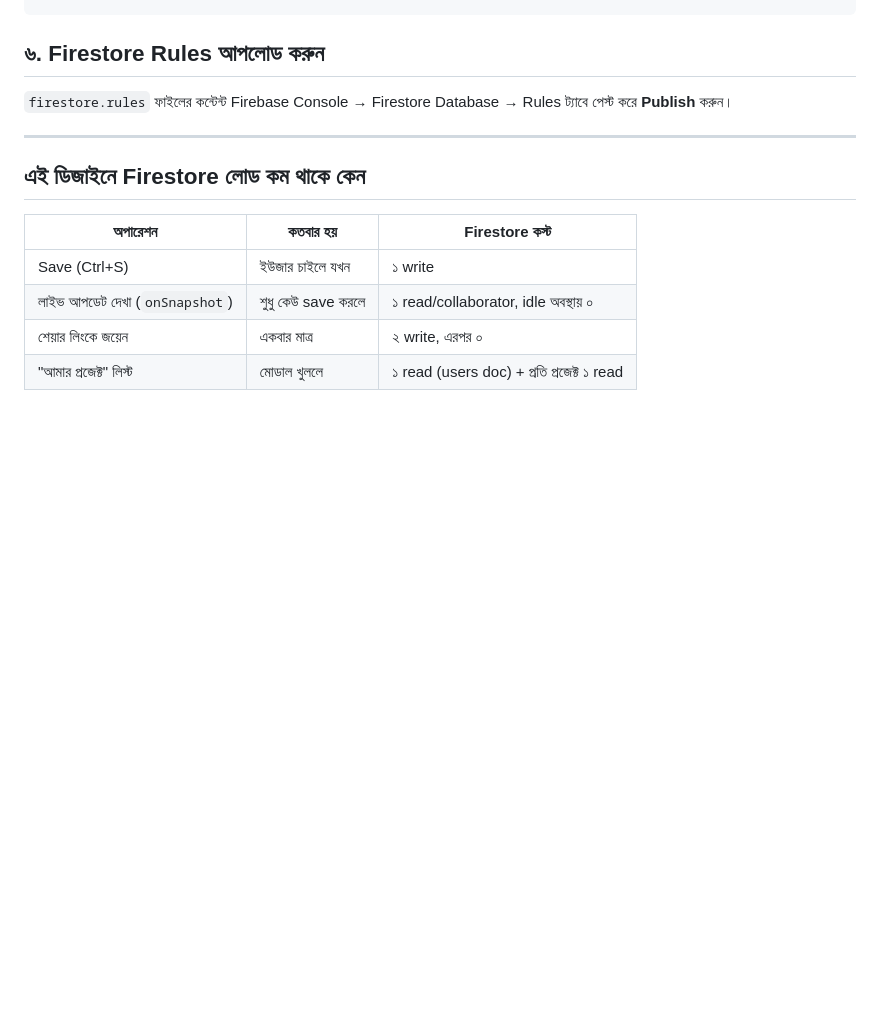
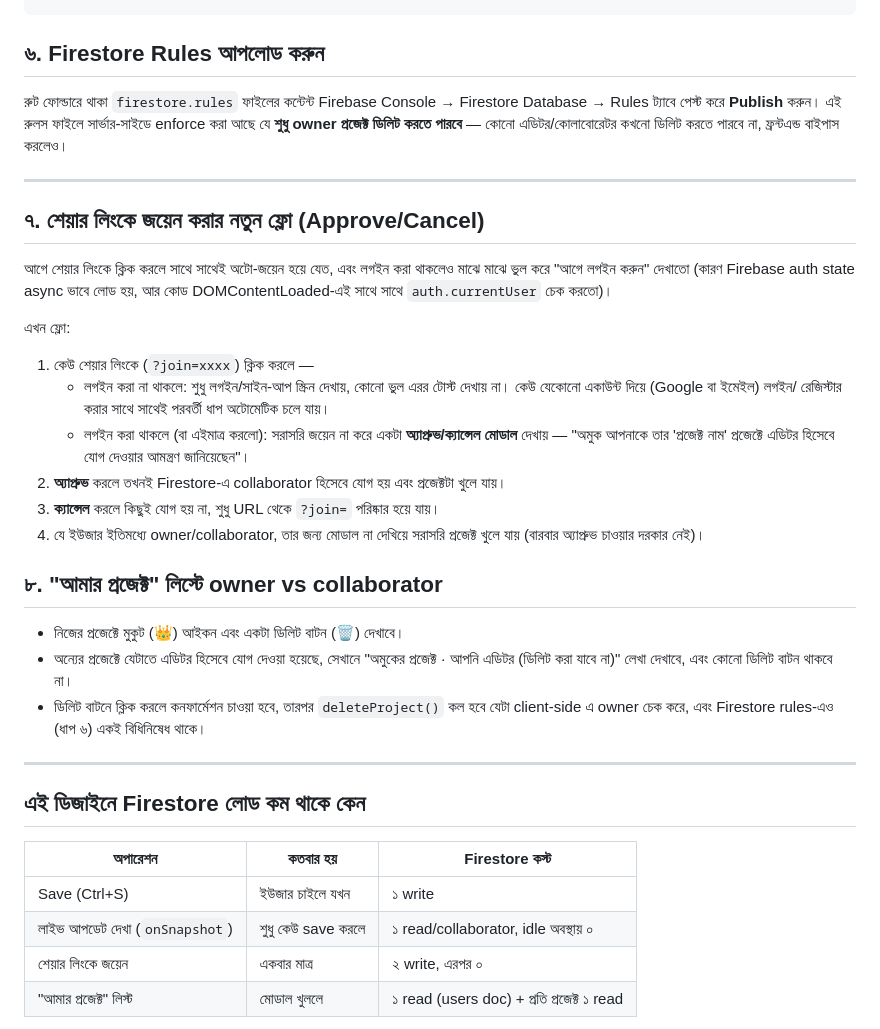
Before and after one commit to TechVerse-EEE-CSE/TechVerse, a Markdown page: code/COLLAB-SETUP.md, the part around the change. Rendered like a GitHub page; blank space fills up the shorter version.

````diff
--- a/code/COLLAB-SETUP.md
+++ b/code/COLLAB-SETUP.md
@@ -47,8 +47,46 @@ window.openProjectSync(projectId);
 ```
 
 ## ৬. Firestore Rules আপলোড করুন
-`firestore.rules` ফাইলের কন্টেন্ট Firebase Console →
+রুট ফোল্ডারে থাকা `firestore.rules` ফাইলের কন্টেন্ট Firebase Console →
 Firestore Database → Rules ট্যাবে পেস্ট করে **Publish** করুন।
+এই রুলস ফাইলে সার্ভার-সাইডে enforce করা আছে যে **শুধু owner প্রজেক্ট
+ডিলিট করতে পারবে** — কোনো এডিটর/কোলাবোরেটর কখনো ডিলিট করতে পারবে না,
+ফ্রন্টএন্ড বাইপাস করলেও।
+
+---
+
+## ৭. শেয়ার লিংকে জয়েন করার নতুন ফ্লো (Approve/Cancel)
+
+আগে শেয়ার লিংকে ক্লিক করলে সাথে সাথেই অটো-জয়েন হয়ে যেত, এবং লগইন করা
+থাকলেও মাঝে মাঝে ভুল করে "আগে লগইন করুন" দেখাতো (কারণ Firebase auth
+state async ভাবে লোড হয়, আর কোড DOMContentLoaded-এই সাথে সাথে
+`auth.currentUser` চেক করতো)।
+
+এখন ফ্লো:
+
+1. কেউ শেয়ার লিংকে (`?join=xxxx`) ক্লিক করলে —
+   - লগইন করা না থাকলে: শুধু লগইন/সাইন-আপ স্ক্রিন দেখায়, কোনো ভুল এরর
+     টোস্ট দেখায় না। কেউ যেকোনো একাউন্ট দিয়ে (Google বা ইমেইল) লগইন/
+     রেজিস্টার করার সাথে সাথেই পরবর্তী ধাপ অটোমেটিক চলে যায়।
+   - লগইন করা থাকলে (বা এইমাত্র করলো): সরাসরি জয়েন না করে একটা
+     **অ্যাপ্রুভ/ক্যান্সেল মোডাল** দেখায় — "অমুক আপনাকে তার 'প্রজেক্ট
+     নাম' প্রজেক্টে এডিটর হিসেবে যোগ দেওয়ার আমন্ত্রণ জানিয়েছেন"।
+2. **অ্যাপ্রুভ** করলে তখনই Firestore-এ collaborator হিসেবে যোগ হয় এবং
+   প্রজেক্টটা খুলে যায়।
+3. **ক্যান্সেল** করলে কিছুই যোগ হয় না, শুধু URL থেকে `?join=` পরিষ্কার
+   হয়ে যায়।
+4. যে ইউজার ইতিমধ্যে owner/collaborator, তার জন্য মোডাল না দেখিয়ে
+   সরাসরি প্রজেক্ট খুলে যায় (বারবার অ্যাপ্রুভ চাওয়ার দরকার নেই)।
+
+## ৮. "আমার প্রজেক্ট" লিস্টে owner vs collaborator
+
+- নিজের প্রজেক্টে মুকুট (👑) আইকন এবং একটা ডিলিট বাটন (🗑️) দেখাবে।
+- অন্যের প্রজেক্টে যেটাতে এডিটর হিসেবে যোগ দেওয়া হয়েছে, সেখানে
+  "অমুকের প্রজেক্ট · আপনি এডিটর (ডিলিট করা যাবে না)" লেখা দেখাবে,
+  এবং কোনো ডিলিট বাটন থাকবে না।
+- ডিলিট বাটনে ক্লিক করলে কনফার্মেশন চাওয়া হবে, তারপর `deleteProject()`
+  কল হবে যেটা client-side এ owner চেক করে, এবং Firestore rules-এও
+  (ধাপ ৬) একই বিধিনিষেধ থাকে।
 
 ---
 
````
